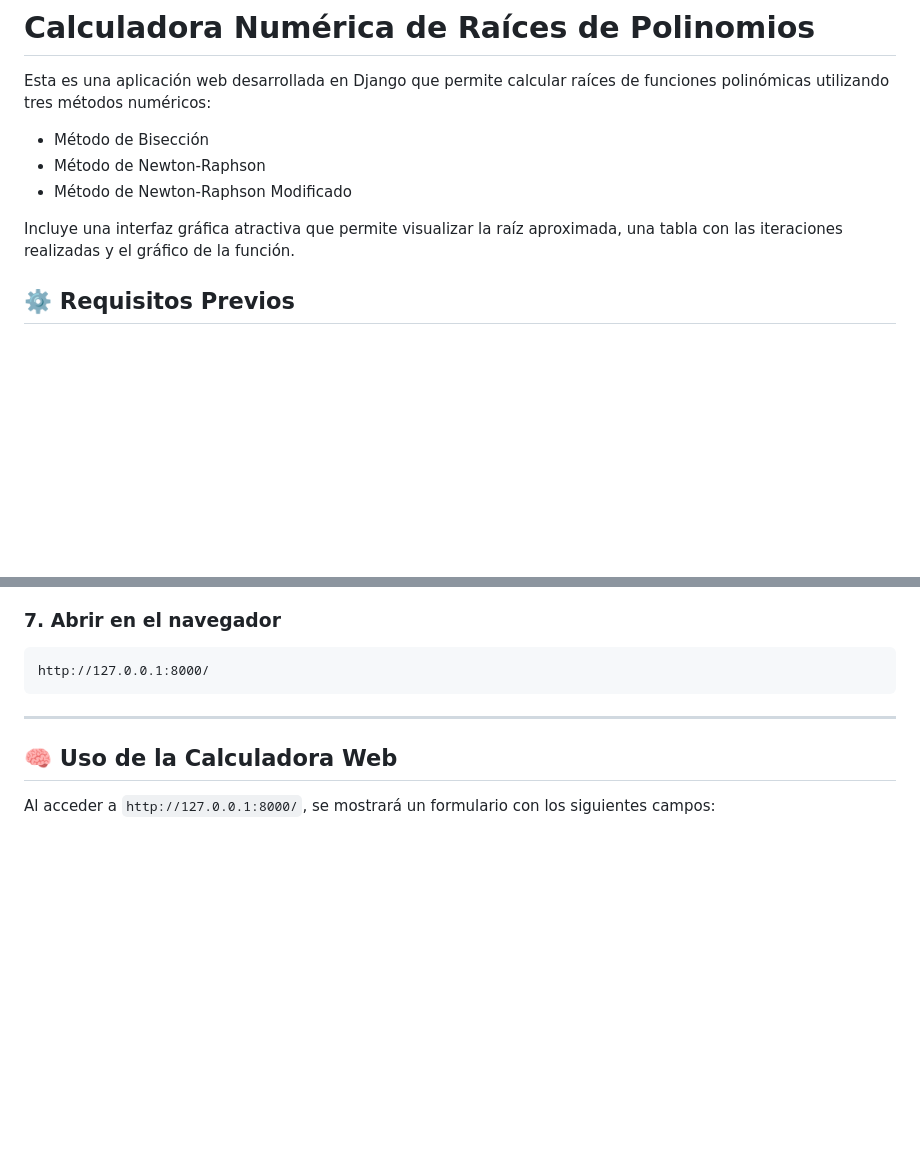
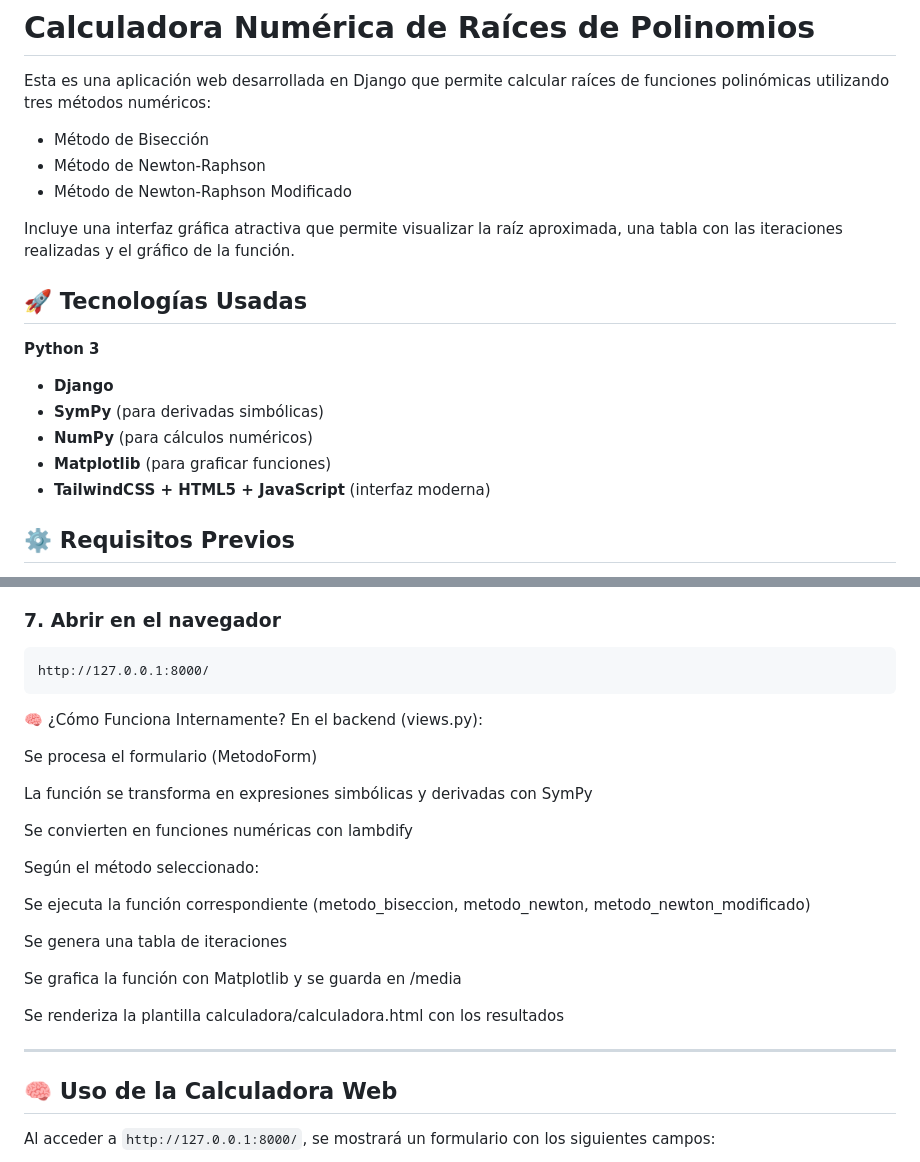
Before and after one commit to CarolinaTomas/calculadora, a Markdown page: README.md, 2 parts joined by grey strips. GitHub-like rendering; blank space fills up the shorter version.

````diff
--- a/README.md
+++ b/README.md
@@ -8,6 +8,13 @@ Esta es una aplicación web desarrollada en Django que permite calcular raíces
 
 Incluye una interfaz gráfica atractiva que permite visualizar la raíz aproximada, una tabla con las iteraciones realizadas y el gráfico de la función.
 
+## 🚀 Tecnologías Usadas
+**Python 3**
+- **Django**
+- **SymPy** (para derivadas simbólicas)
+- **NumPy** (para cálculos numéricos)
+- **Matplotlib** (para graficar funciones)
+- **TailwindCSS + HTML5 + JavaScript** (interfaz moderna)
 
 ## ⚙️ Requisitos Previos
 
@@ -67,6 +74,25 @@ python manage.py runserver
 ```
 http://127.0.0.1:8000/
 ```
+🧠 ¿Cómo Funciona Internamente?
+En el backend (views.py):
+
+Se procesa el formulario (MetodoForm)
+
+La función se transforma en expresiones simbólicas y derivadas con SymPy
+
+Se convierten en funciones numéricas con lambdify
+
+Según el método seleccionado:
+
+Se ejecuta la función correspondiente (metodo_biseccion, metodo_newton, metodo_newton_modificado)
+
+Se genera una tabla de iteraciones
+
+Se grafica la función con Matplotlib y se guarda en /media
+
+Se renderiza la plantilla calculadora/calculadora.html con los resultados
+
 
 ---
 
````
